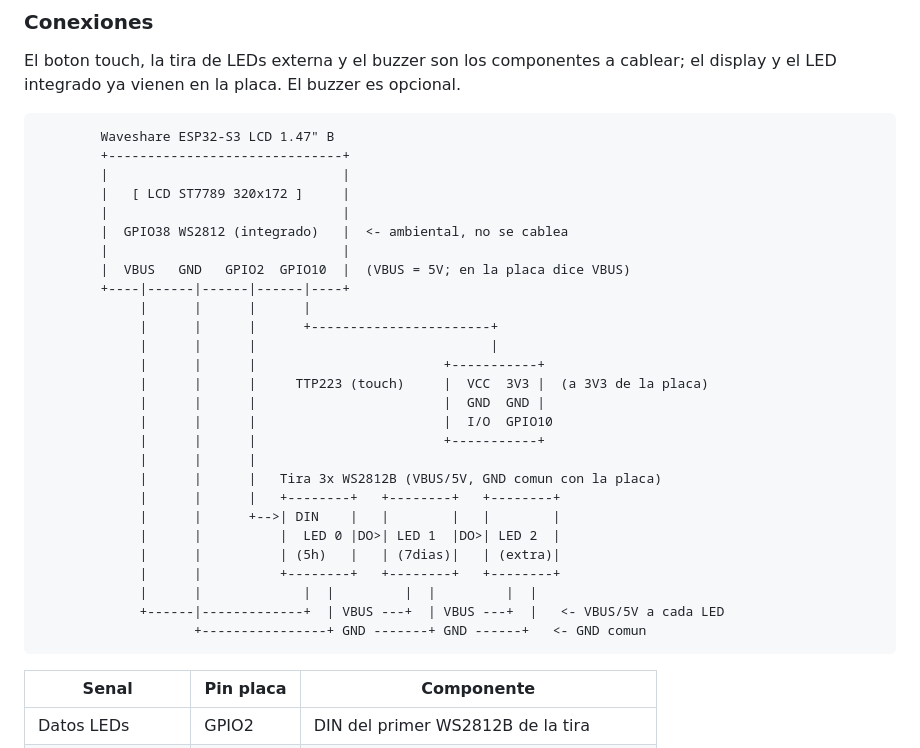
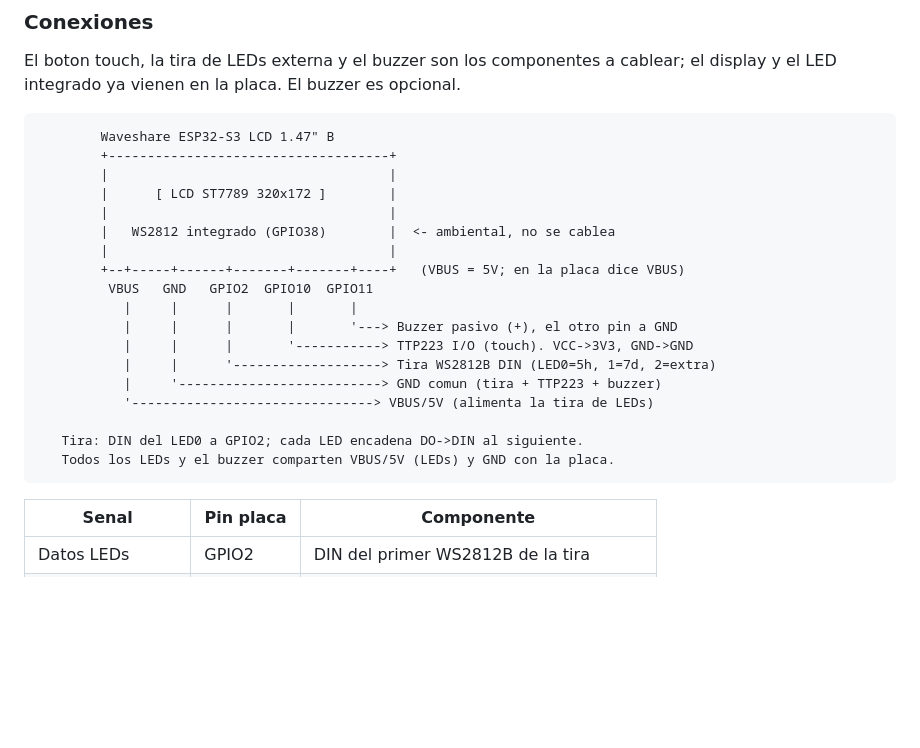
Before and after one commit to julio-jose-maldonado/clawdmeter, a Markdown page: README.md, the part around the change. Drawn GitHub-style; blank space fills up the shorter version.

Commit message:
docs: agregar buzzer (GPIO11) al diagrama de conexiones
Reescribe el diagrama ASCII en estilo de ramas etiquetadas e incluye
el buzzer pasivo junto a la tira de LEDs y el boton touch.

Co-Authored-By: Claude Opus 4.8 <noreply@anthropic.com>

````diff
--- a/README.md
+++ b/README.md
@@ -67,32 +67,23 @@ El boton touch, la tira de LEDs externa y el buzzer son los componentes a cablea
 
 ```
         Waveshare ESP32-S3 LCD 1.47" B
-        +------------------------------+
-        |                              |
-        |   [ LCD ST7789 320x172 ]     |
-        |                              |
-        |  GPIO38 WS2812 (integrado)   |  <- ambiental, no se cablea
-        |                              |
-        |  VBUS   GND   GPIO2  GPIO10  |  (VBUS = 5V; en la placa dice VBUS)
-        +----|------|------|------|----+
-             |      |      |      |
-             |      |      |      +-----------------------+
-             |      |      |                              |
-             |      |      |                        +-----------+
-             |      |      |     TTP223 (touch)     |  VCC  3V3 |  (a 3V3 de la placa)
-             |      |      |                        |  GND  GND |
-             |      |      |                        |  I/O  GPIO10
-             |      |      |                        +-----------+
-             |      |      |
-             |      |      |   Tira 3x WS2812B (VBUS/5V, GND comun con la placa)
-             |      |      |   +--------+   +--------+   +--------+
-             |      |      +-->| DIN    |   |        |   |        |
-             |      |          |  LED 0 |DO>| LED 1  |DO>| LED 2  |
-             |      |          | (5h)   |   | (7dias)|   | (extra)|
-             |      |          +--------+   +--------+   +--------+
-             |      |             |  |         |  |         |  |
-             +------|-------------+  | VBUS ---+  | VBUS ---+  |   <- VBUS/5V a cada LED
-                    +----------------+ GND -------+ GND ------+   <- GND comun
+        +------------------------------------+
+        |                                    |
+        |      [ LCD ST7789 320x172 ]        |
+        |                                    |
+        |   WS2812 integrado (GPIO38)        |  <- ambiental, no se cablea
+        |                                    |
+        +--+-----+------+-------+-------+----+   (VBUS = 5V; en la placa dice VBUS)
+         VBUS   GND   GPIO2  GPIO10  GPIO11
+           |     |      |       |       |
+           |     |      |       |       '---> Buzzer pasivo (+), el otro pin a GND
+           |     |      |       '-----------> TTP223 I/O (touch). VCC->3V3, GND->GND
+           |     |      '-------------------> Tira WS2812B DIN (LED0=5h, 1=7d, 2=extra)
+           |     '--------------------------> GND comun (tira + TTP223 + buzzer)
+           '-------------------------------> VBUS/5V (alimenta la tira de LEDs)
+
+   Tira: DIN del LED0 a GPIO2; cada LED encadena DO->DIN al siguiente.
+   Todos los LEDs y el buzzer comparten VBUS/5V (LEDs) y GND con la placa.
 ```
 
 | Senal | Pin placa | Componente |
````
